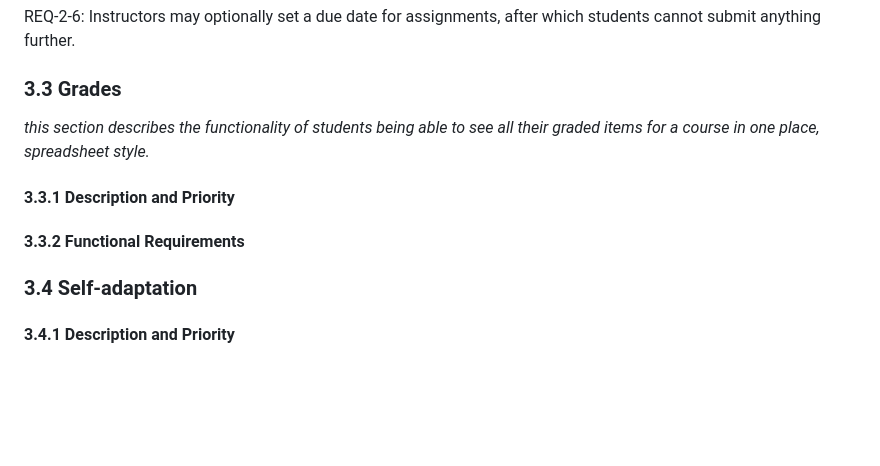
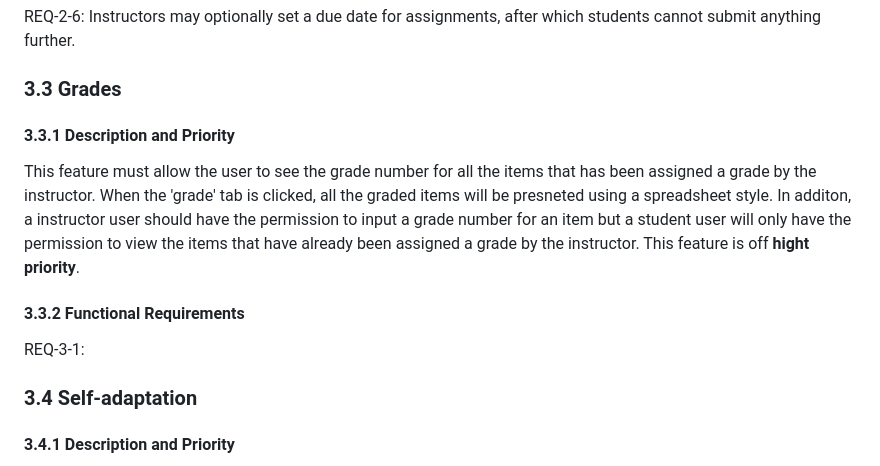
Before and after one commit to stephenneale/seng371-group16, a Markdown page: as-developers/rd.md, the part around the change. Drawn GitHub-style; blank space fills up the shorter version.

```diff
--- a/as-developers/rd.md
+++ b/as-developers/rd.md
@@ -104,12 +104,10 @@ submit anything further.
 
 ### 3.3 Grades
 
-_this section describes the functionality of students being able to see all their graded items for
-a course in one place, spreadsheet style._
-
 #### 3.3.1 Description and Priority
-
+This feature must allow the user to see the grade number for all the items that has been assigned a grade by the instructor. When the 'grade' tab is clicked, all the graded items will be presneted using a spreadsheet style. In additon, a instructor user should have the permission to input a grade number for an item but a student user will only have the permission to view the items that have already been assigned a grade by the instructor. This feature is off **hight priority**.
 #### 3.3.2 Functional Requirements
+REQ-3-1:
 
 ### 3.4 Self-adaptation
 
```
